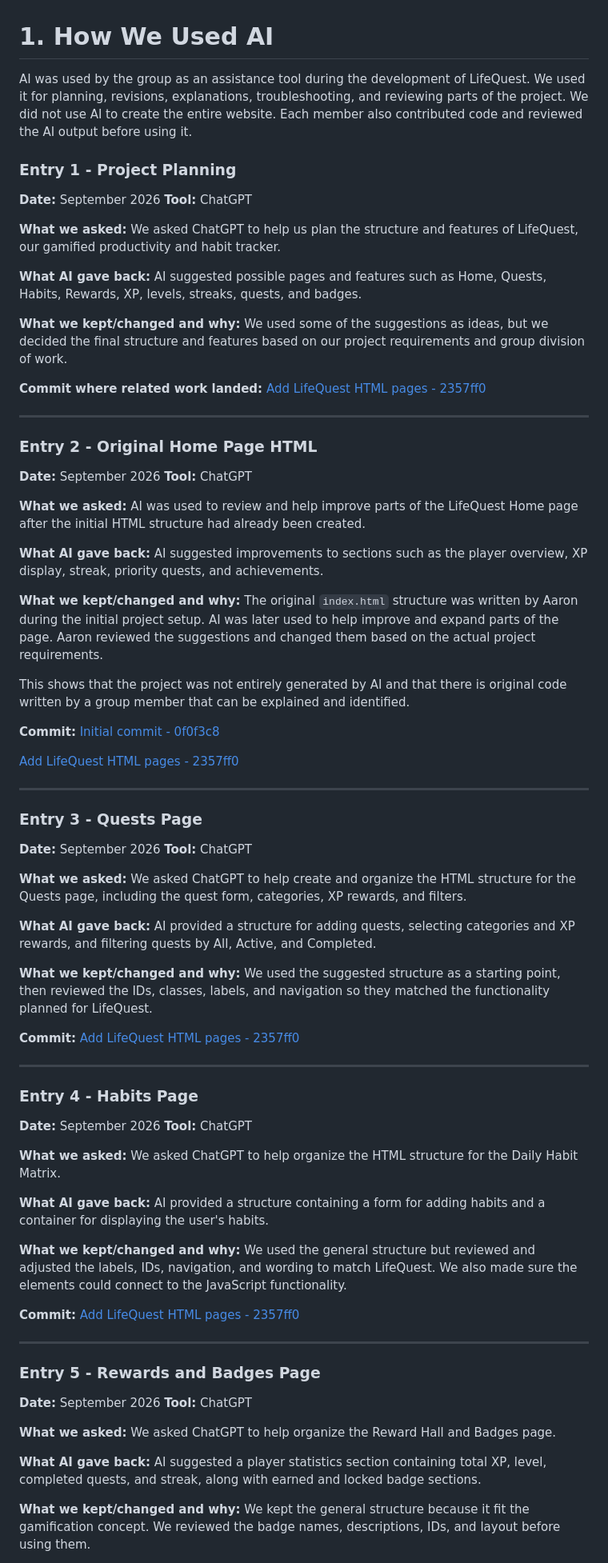
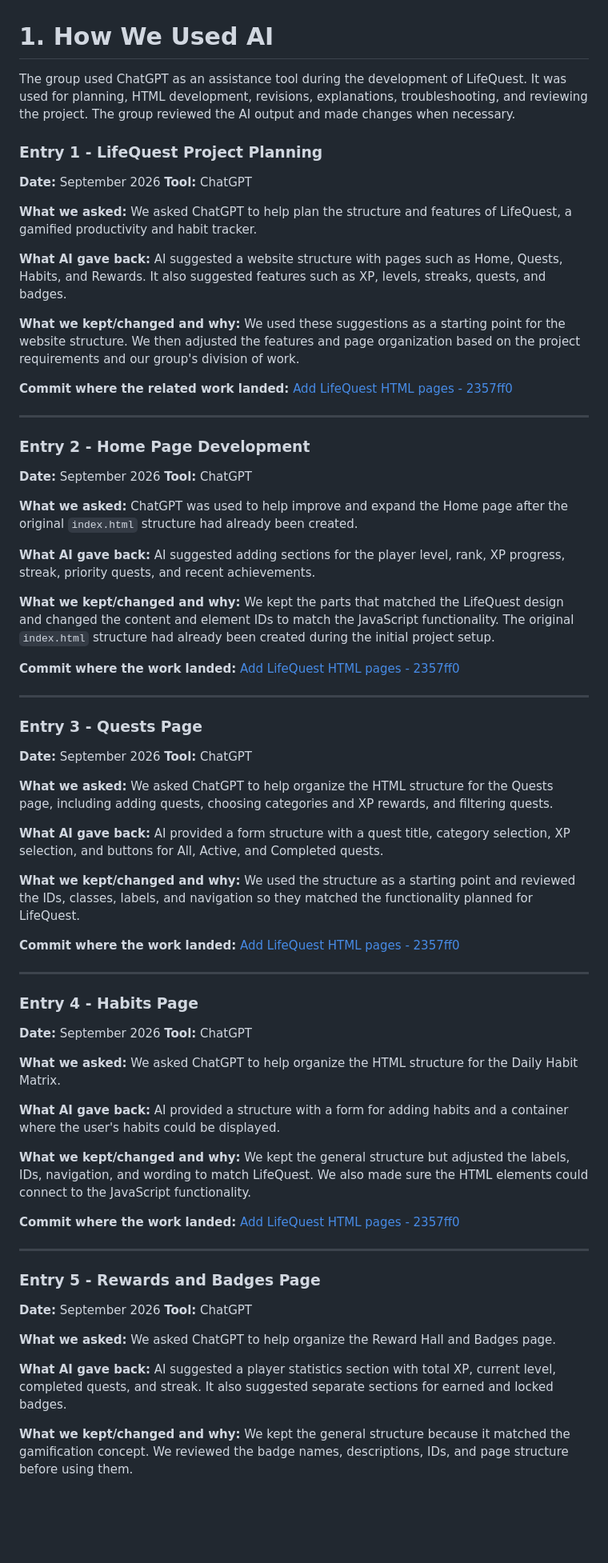
Before and after one commit to aaronsalunga098-ai/Life-Quest, a Markdown page: AI-USAGE.md, the part around one of its changes. Shown at 80% size. Rendered like a GitHub page; blank space fills up the shorter version.

```diff
--- a/AI-USAGE.md
+++ b/AI-USAGE.md
@@ -1,45 +1,41 @@
 # 1. How We Used AI
 
-AI was used by the group as an assistance tool during the development of LifeQuest. We used it for planning, revisions, explanations, troubleshooting, and reviewing parts of the project. We did not use AI to create the entire website. Each member also contributed code and reviewed the AI output before using it.
+The group used ChatGPT as an assistance tool during the development of LifeQuest. It was used for planning, HTML development, revisions, explanations, troubleshooting, and reviewing the project. The group reviewed the AI output and made changes when necessary.
 
-### Entry 1 - Project Planning
+### Entry 1 - LifeQuest Project Planning
 
 **Date:** September 2026
 **Tool:** ChatGPT
 
 **What we asked:**
-We asked ChatGPT to help us plan the structure and features of LifeQuest, our gamified productivity and habit tracker.
+We asked ChatGPT to help plan the structure and features of LifeQuest, a gamified productivity and habit tracker.
 
 **What AI gave back:**
-AI suggested possible pages and features such as Home, Quests, Habits, Rewards, XP, levels, streaks, quests, and badges.
+AI suggested a website structure with pages such as Home, Quests, Habits, and Rewards. It also suggested features such as XP, levels, streaks, quests, and badges.
 
 **What we kept/changed and why:**
-We used some of the suggestions as ideas, but we decided the final structure and features based on our project requirements and group division of work.
+We used these suggestions as a starting point for the website structure. We then adjusted the features and page organization based on the project requirements and our group's division of work.
 
-**Commit where related work landed:**
+**Commit where the related work landed:**
 [Add LifeQuest HTML pages - 2357ff0](https://github.com/aaronsalunga098-ai/Life-Quest/commit/2357ff0d1c223ef4f09d2e0a60e85ae94fdafaf9)
 
 ---
 
-### Entry 2 - Original Home Page HTML
+### Entry 2 - Home Page Development
 
 **Date:** September 2026
 **Tool:** ChatGPT
 
 **What we asked:**
-AI was used to review and help improve parts of the LifeQuest Home page after the initial HTML structure had already been created.
+ChatGPT was used to help improve and expand the Home page after the original `index.html` structure had already been created.
 
 **What AI gave back:**
-AI suggested improvements to sections such as the player overview, XP display, streak, priority quests, and achievements.
+AI suggested adding sections for the player level, rank, XP progress, streak, priority quests, and recent achievements.
 
 **What we kept/changed and why:**
-The original `index.html` structure was written by Aaron during the initial project setup. AI was later used to help improve and expand parts of the page. Aaron reviewed the suggestions and changed them based on the actual project requirements.
+We kept the parts that matched the LifeQuest design and changed the content and element IDs to match the JavaScript functionality. The original `index.html` structure had already been created during the initial project setup.
 
-This shows that the project was not entirely generated by AI and that there is original code written by a group member that can be explained and identified.
-
-**Commit:**
-[Initial commit - 0f0f3c8](https://github.com/aaronsalunga098-ai/Life-Quest/commit/0f0f3c89d7f590cea2cdd25e7354e031cc792241)
-
+**Commit where the work landed:**
 [Add LifeQuest HTML pages - 2357ff0](https://github.com/aaronsalunga098-ai/Life-Quest/commit/2357ff0d1c223ef4f09d2e0a60e85ae94fdafaf9)
 
 ---
@@ -50,15 +46,15 @@ This shows that the project was not entirely generated by AI and that there is o
 **Tool:** ChatGPT
 
 **What we asked:**
-We asked ChatGPT to help create and organize the HTML structure for the Quests page, including the quest form, categories, XP rewards, and filters.
+We asked ChatGPT to help organize the HTML structure for the Quests page, including adding quests, choosing categories and XP rewards, and filtering quests.
 
 **What AI gave back:**
-AI provided a structure for adding quests, selecting categories and XP rewards, and filtering quests by All, Active, and Completed.
+AI provided a form structure with a quest title, category selection, XP selection, and buttons for All, Active, and Completed quests.
 
 **What we kept/changed and why:**
-We used the suggested structure as a starting point, then reviewed the IDs, classes, labels, and navigation so they matched the functionality planned for LifeQuest.
+We used the structure as a starting point and reviewed the IDs, classes, labels, and navigation so they matched the functionality planned for LifeQuest.
 
-**Commit:**
+**Commit where the work landed:**
 [Add LifeQuest HTML pages - 2357ff0](https://github.com/aaronsalunga098-ai/Life-Quest/commit/2357ff0d1c223ef4f09d2e0a60e85ae94fdafaf9)
 
 ---
@@ -72,12 +68,12 @@ We used the suggested structure as a starting point, then reviewed the IDs, clas
 We asked ChatGPT to help organize the HTML structure for the Daily Habit Matrix.
 
 **What AI gave back:**
-AI provided a structure containing a form for adding habits and a container for displaying the user's habits.
+AI provided a structure with a form for adding habits and a container where the user's habits could be displayed.
 
 **What we kept/changed and why:**
-We used the general structure but reviewed and adjusted the labels, IDs, navigation, and wording to match LifeQuest. We also made sure the elements could connect to the JavaScript functionality.
+We kept the general structure but adjusted the labels, IDs, navigation, and wording to match LifeQuest. We also made sure the HTML elements could connect to the JavaScript functionality.
 
-**Commit:**
+**Commit where the work landed:**
 [Add LifeQuest HTML pages - 2357ff0](https://github.com/aaronsalunga098-ai/Life-Quest/commit/2357ff0d1c223ef4f09d2e0a60e85ae94fdafaf9)
 
 ---
@@ -91,8 +87,8 @@ We used the general structure but reviewed and adjusted the labels, IDs, navigat
 We asked ChatGPT to help organize the Reward Hall and Badges page.
 
 **What AI gave back:**
-AI suggested a player statistics section containing total XP, level, completed quests, and streak, along with earned and locked badge sections.
+AI suggested a player statistics section with total XP, current level, completed quests, and streak. It also suggested separate sections for earned and locked badges.
 
 **What we kept/changed and why:**
-We kept the general structure because it fit the gamification concept. We reviewed the badge names, descriptions, IDs, and layout before using them.
+We kept the general structure because it matched the gamification concept. We reviewed the badge names, descriptions, IDs, and page structure before using them.
 
```
Also changed, not shown: other parts of AI-USAGE.md (+36 -26 lines).
